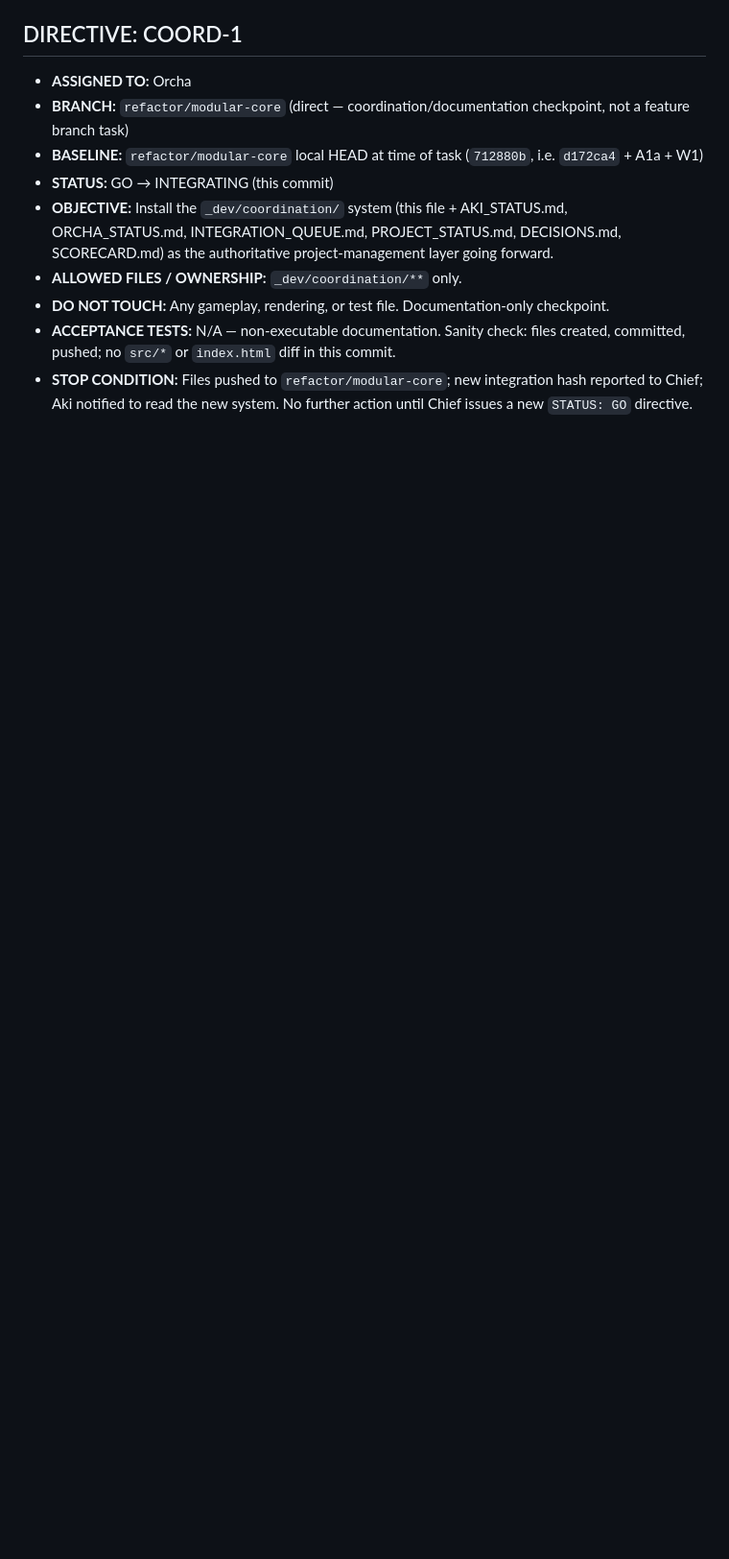
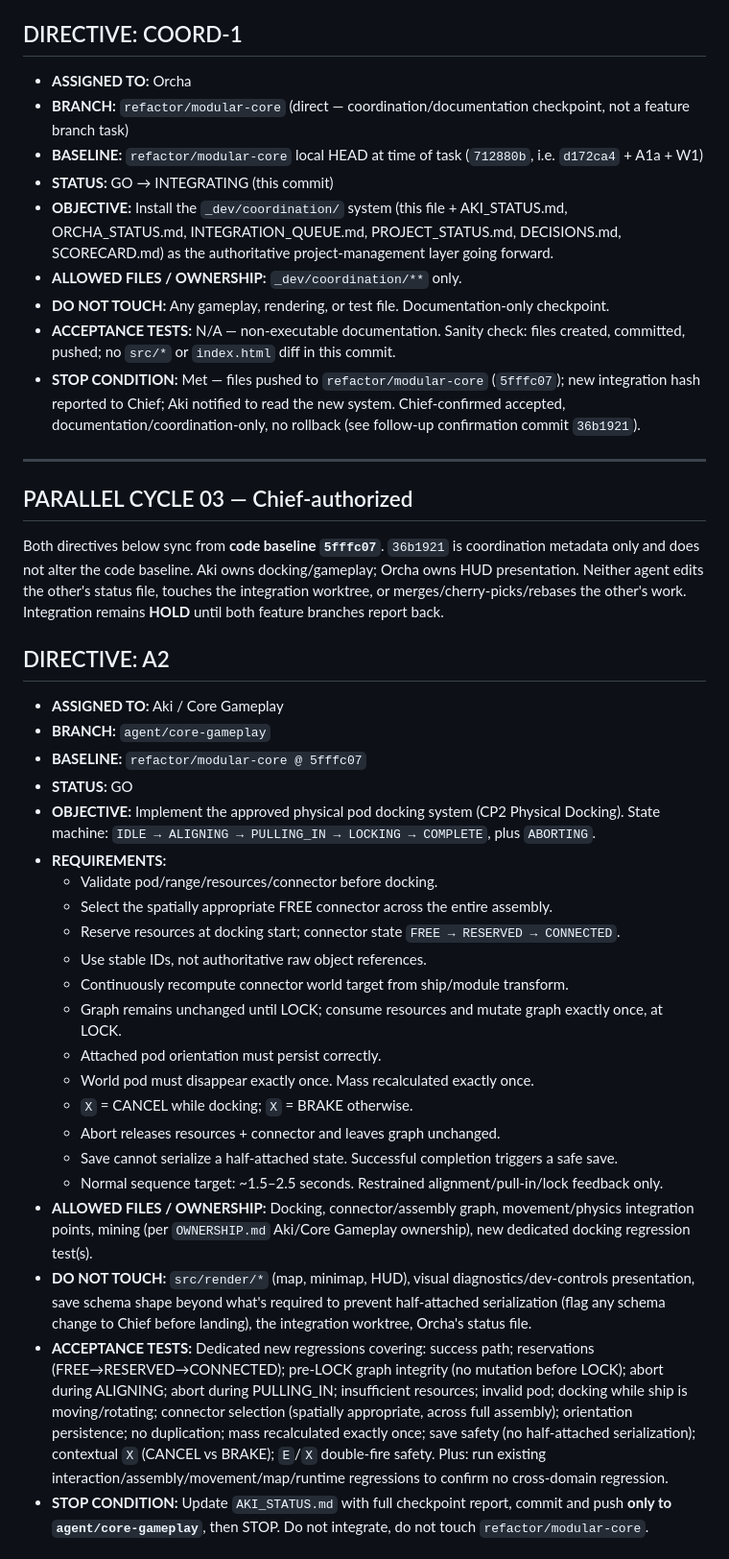
Before and after one commit to kiotdstudios/driftbound, a Markdown page: _dev/coordination/CHIEF_DIRECTIVES.md, the part around one of its changes. Shown at 96% size. Rendered like a GitHub page; blank space fills up the shorter version.

Commit message:
chief: authorize Parallel Cycle 03 - A2 CP2 Docking (Aki) / W2 HUD Extraction (Orcha)

```diff
--- a/_dev/coordination/CHIEF_DIRECTIVES.md
+++ b/_dev/coordination/CHIEF_DIRECTIVES.md
@@ -38,4 +38,40 @@ feature.
 - **ALLOWED FILES / OWNERSHIP:** `_dev/coordination/**` only.
 - **DO NOT TOUCH:** Any gameplay, rendering, or test file. Documentation-only checkpoint.
 - **ACCEPTANCE TESTS:** N/A — non-executable documentation. Sanity check: files created, committed, pushed; no `src/*` or `index.html` diff in this commit.
-- **STOP CONDITION:** Files pushed to `refactor/modular-core`; new integration hash reported to Chief; Aki notified to read the new system. No further action until Chief issues a new `STATUS: GO` directive.
+- **STOP CONDITION:** Met — files pushed to `refactor/modular-core` (`5fffc07`); new integration hash reported to Chief; Aki notified to read the new system. Chief-confirmed accepted, documentation/coordination-only, no rollback (see follow-up confirmation commit `36b1921`).
+
+---
+
+## PARALLEL CYCLE 03 — Chief-authorized
+
+Both directives below sync from **code baseline `5fffc07`**. `36b1921` is
+coordination metadata only and does not alter the code baseline. Aki owns
+docking/gameplay; Orcha owns HUD presentation. Neither agent edits the
+other's status file, touches the integration worktree, or
+merges/cherry-picks/rebases the other's work. Integration remains **HOLD**
+until both feature branches report back.
+
+## DIRECTIVE: A2
+- **ASSIGNED TO:** Aki / Core Gameplay
+- **BRANCH:** `agent/core-gameplay`
+- **BASELINE:** `refactor/modular-core @ 5fffc07`
+- **STATUS:** GO
+- **OBJECTIVE:** Implement the approved physical pod docking system (CP2 Physical Docking). State machine: `IDLE → ALIGNING → PULLING_IN → LOCKING → COMPLETE`, plus `ABORTING`.
+- **REQUIREMENTS:**
+  - Validate pod/range/resources/connector before docking.
+  - Select the spatially appropriate FREE connector across the entire assembly.
+  - Reserve resources at docking start; connector state `FREE → RESERVED → CONNECTED`.
+  - Use stable IDs, not authoritative raw object references.
+  - Continuously recompute connector world target from ship/module transform.
+  - Graph remains unchanged until LOCK; consume resources and mutate graph exactly once, at LOCK.
+  - Attached pod orientation must persist correctly.
+  - World pod must disappear exactly once. Mass recalculated exactly once.
+  - `X` = CANCEL while docking; `X` = BRAKE otherwise.
+  - Abort releases resources + connector and leaves graph unchanged.
+  - Save cannot serialize a half-attached state. Successful completion triggers a safe save.
+  - Normal sequence target: ~1.5–2.5 seconds. Restrained alignment/pull-in/lock feedback only.
+- **ALLOWED FILES / OWNERSHIP:** Docking, connector/assembly graph, movement/physics integration points, mining (per `OWNERSHIP.md` Aki/Core Gameplay ownership), new dedicated docking regression test(s).
+- **DO NOT TOUCH:** `src/render/*` (map, minimap, HUD), visual diagnostics/dev-controls presentation, save schema shape beyond what's required to prevent half-attached serialization (flag any schema change to Chief before landing), the integration worktree, Orcha's status file.
+- **ACCEPTANCE TESTS:** Dedicated new regressions covering: success path; reservations (FREE→RESERVED→CONNECTED); pre-LOCK graph integrity (no mutation before LOCK); abort during ALIGNING; abort during PULLING_IN; insufficient resources; invalid pod; docking while ship is moving/rotating; connector selection (spatially appropriate, across full assembly); orientation persistence; no duplication; mass recalculated exactly once; save safety (no half-attached serialization); contextual `X` (CANCEL vs BRAKE); `E`/`X` double-fire safety. Plus: run existing interaction/assembly/movement/map/runtime regressions to confirm no cross-domain regression.
+- **STOP CONDITION:** Update `AKI_STATUS.md` with full checkpoint report, commit and push **only to `agent/core-gameplay`**, then STOP. Do not integrate, do not touch `refactor/modular-core`.
+
```
Also changed, not shown: other parts of _dev/coordination/CHIEF_DIRECTIVES.md (+15 -0 lines), _dev/coordination/PROJECT_STATUS.md (+22 -16 lines).
